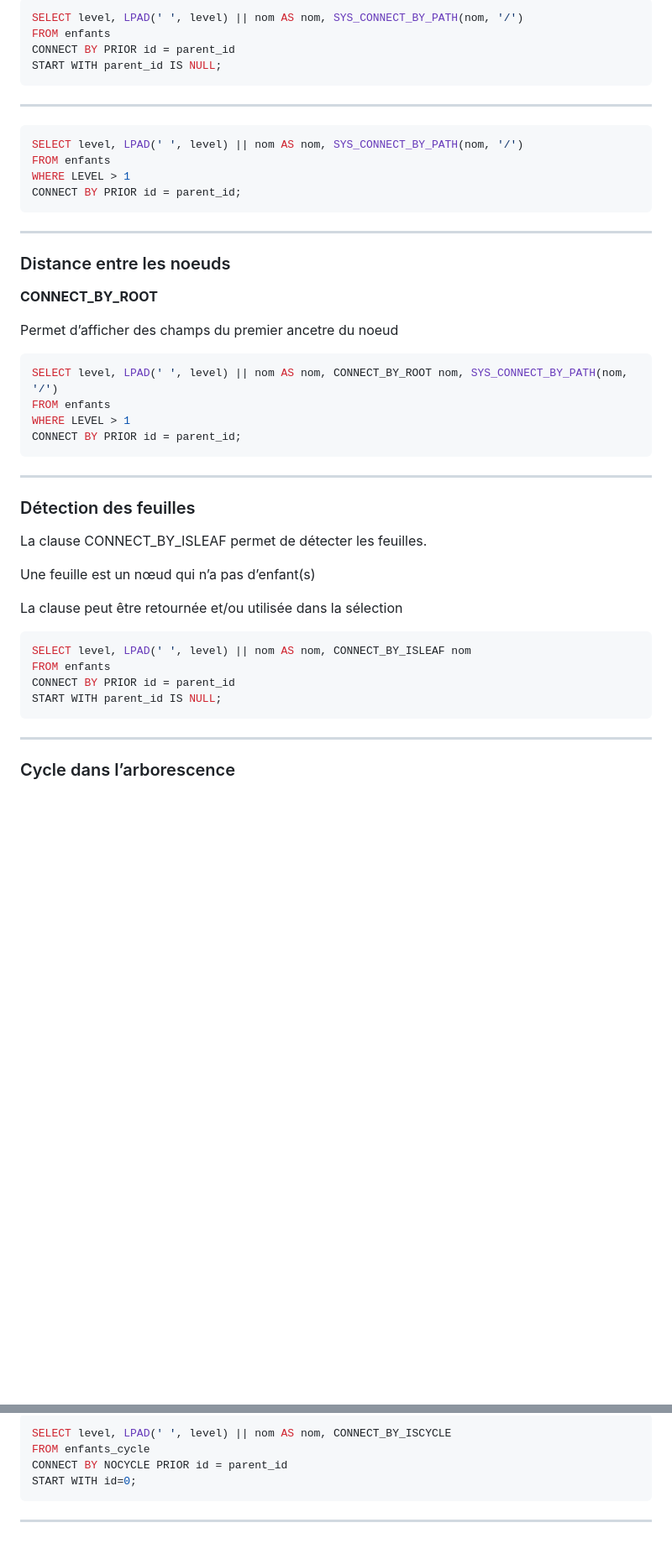
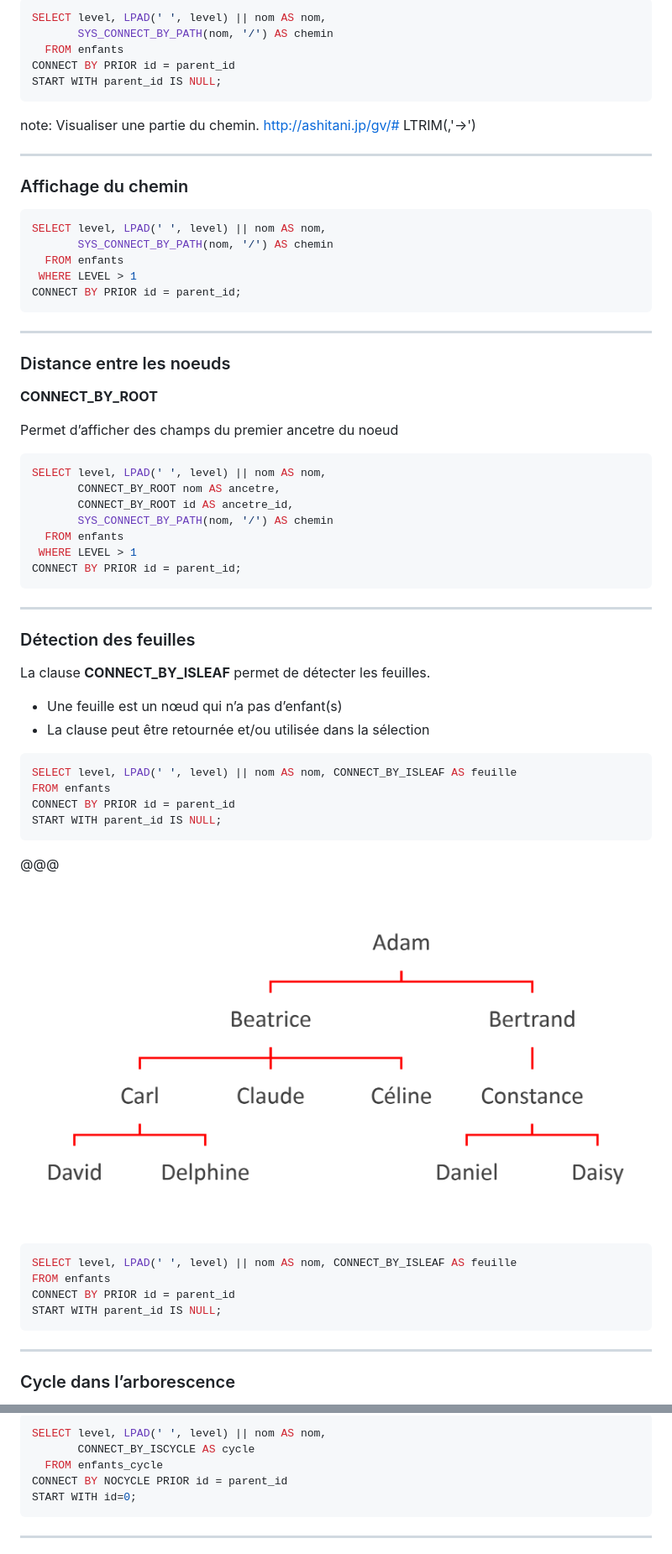
Before and after one commit to bfritscher/sql-slides, a Markdown page: slides/requetes_hierarchiques.md, 2 parts joined by grey strips. Shown: that part at 84% size. GitHub-like rendering; blank space fills up the shorter version.

````diff
--- a/slides/requetes_hierarchiques.md
+++ b/slides/requetes_hierarchiques.md
@@ -343,18 +348,26 @@ START WITH parent_id IS NULL;
 ```sql
-SELECT level, LPAD(' ', level) || nom AS nom, SYS_CONNECT_BY_PATH(nom, '/')
-FROM enfants
+SELECT level, LPAD(' ', level) || nom AS nom,
+       SYS_CONNECT_BY_PATH(nom, '/') AS chemin
+  FROM enfants
 CONNECT BY PRIOR id = parent_id
 START WITH parent_id IS NULL;
 ```
 <!-- .element: class="run start-hidden" data-db="SQLAVANCE" -->
 
----
+note:
+  Visualiser une partie du chemin.
+  http://ashitani.jp/gv/#
+  LTRIM(,'->')
 
 
+---
+### Affichage du chemin
+
 ```sql
-SELECT level, LPAD(' ', level) || nom AS nom, SYS_CONNECT_BY_PATH(nom, '/')
-FROM enfants
-WHERE LEVEL > 1
+SELECT level, LPAD(' ', level) || nom AS nom,
+       SYS_CONNECT_BY_PATH(nom, '/') AS chemin
+  FROM enfants
+ WHERE LEVEL > 1
 CONNECT BY PRIOR id = parent_id;
 ```
 <!-- .element: class="run start-hidden" data-db="SQLAVANCE" -->
@@ -368,9 +381,12 @@ Permet d’afficher des champs du premier ancetre du noeud
 
 
 ```sql
-SELECT level, LPAD(' ', level) || nom AS nom, CONNECT_BY_ROOT nom, SYS_CONNECT_BY_PATH(nom, '/')
-FROM enfants
-WHERE LEVEL > 1
+SELECT level, LPAD(' ', level) || nom AS nom,
+       CONNECT_BY_ROOT nom AS ancetre,
+       CONNECT_BY_ROOT id AS ancetre_id,
+       SYS_CONNECT_BY_PATH(nom, '/') AS chemin
+  FROM enfants
+ WHERE LEVEL > 1
 CONNECT BY PRIOR id = parent_id;
 ```
 <!-- .element: class="run start-hidden" data-db="SQLAVANCE" -->
@@ -378,20 +394,31 @@ CONNECT BY PRIOR id = parent_id;
 ---
 ### Détection des feuilles
 
-La clause CONNECT_BY_ISLEAF permet de détecter les feuilles.
+La clause **CONNECT_BY_ISLEAF** permet de détecter les feuilles.
 
-Une feuille est un nœud qui n’a pas d’enfant(s)
-
-La clause peut être retournée et/ou utilisée dans la sélection
+- Une feuille est un nœud qui n’a pas d’enfant(s)
+- La clause peut être retournée et/ou utilisée dans la sélection
 
 
 ```sql
-SELECT level, LPAD(' ', level) || nom AS nom, CONNECT_BY_ISLEAF nom
+SELECT level, LPAD(' ', level) || nom AS nom, CONNECT_BY_ISLEAF AS feuille
 FROM enfants
 CONNECT BY PRIOR id = parent_id
 START WITH parent_id IS NULL;
 ```
 <!-- .element: class="run start-hidden" data-db="SQLAVANCE" -->
+
+@@@
+
+![](/images/requetes_hierarchiques/org_plain.png)
+
+```sql
+SELECT level, LPAD(' ', level) || nom AS nom, CONNECT_BY_ISLEAF AS feuille
+FROM enfants
+CONNECT BY PRIOR id = parent_id
+START WITH parent_id IS NULL;
+```
+<!-- .element: class="run hide top left no-margin" data-db="SQLAVANCE" -->
 
 ---
 ### Cycle dans l’arborescence
@@ -424,7 +456,8 @@ Un cycle peut être détecté par la clause CONNECT_BY_ISCYCLE
 
 ```sql
-SELECT level, LPAD(' ', level) || nom AS nom, CONNECT_BY_ISCYCLE
-FROM enfants_cycle
+SELECT level, LPAD(' ', level) || nom AS nom,
+       CONNECT_BY_ISCYCLE AS cycle
+  FROM enfants_cycle
 CONNECT BY NOCYCLE PRIOR id = parent_id
 START WITH id=0;
 ```
````
Also changed, not shown: other parts of slides/requetes_hierarchiques.md (+88 -71 lines), slides/title.md (+6 -2 lines), images/requetes_hierarchiques/arbres_parcour.png, images/requetes_hierarchiques/associations_reflexives1.png (added), images/requetes_hierarchiques/associations_reflexives2.png (added), 6 other files.
